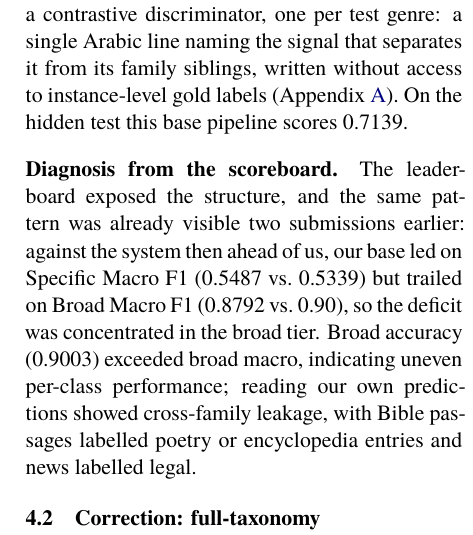
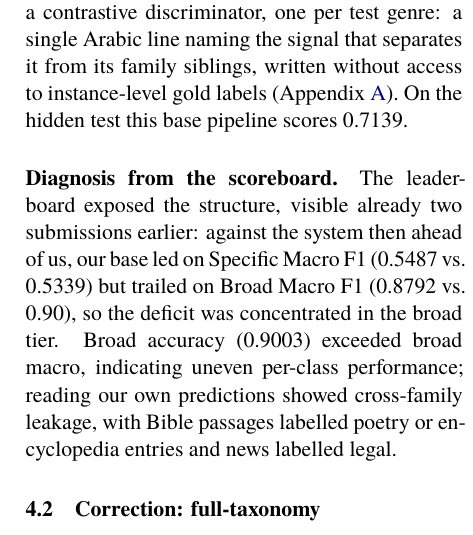
Before and after one commit to Hassn11q/thakaa-aragenre-2026, a LaTeX paper (paper/aragenre_thaka.tex): part of one column of page 3 of 13, cut so that both start at the same text. Compiled offline with XeLaTeX; a missing font is replaced by an installed copy or a similar font.

```diff
--- a/paper/aragenre_thaka.tex
+++ b/paper/aragenre_thaka.tex
@@ -218,8 +218,8 @@
 (Appendix~\ref{app:repro}). On the hidden test this base pipeline scores 0.7139.
 
 \paragraph{Diagnosis from the scoreboard.}
-The leaderboard exposed the structure, and the same pattern was already visible two
-submissions earlier: against the system then ahead of us, our base led on Specific Macro~F1
+The leaderboard exposed the structure, visible already two submissions
+earlier: against the system then ahead of us, our base led on Specific Macro~F1
 (0.5487 vs.\ 0.5339) but trailed on Broad Macro~F1 (0.8792 vs.\ 0.90), so the deficit was
 concentrated in the broad tier. Broad accuracy (0.9003) exceeded broad macro, indicating uneven
 per-class performance; reading our own predictions showed cross-family leakage, with Bible
```
Also changed, not shown: paper/aragenre_thaka.pdf.
